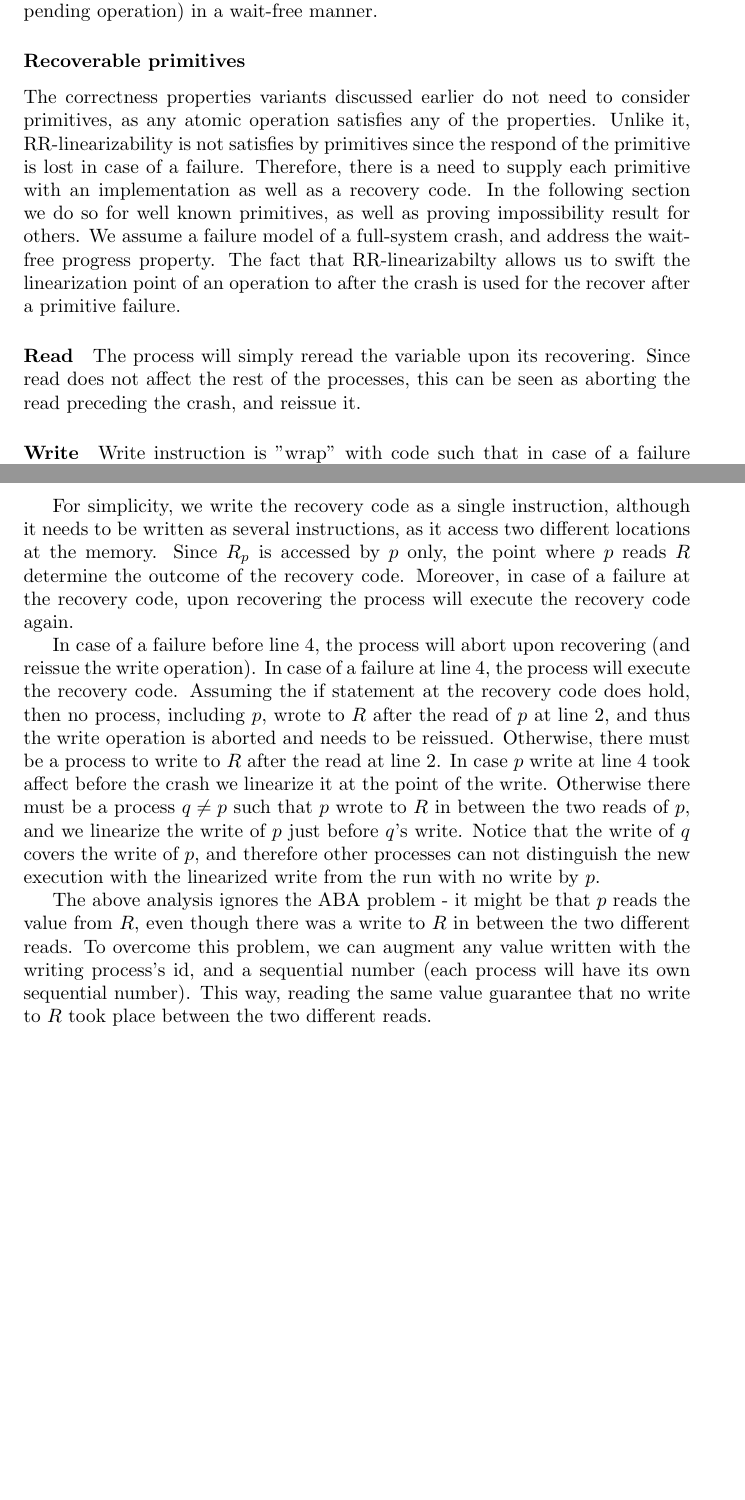
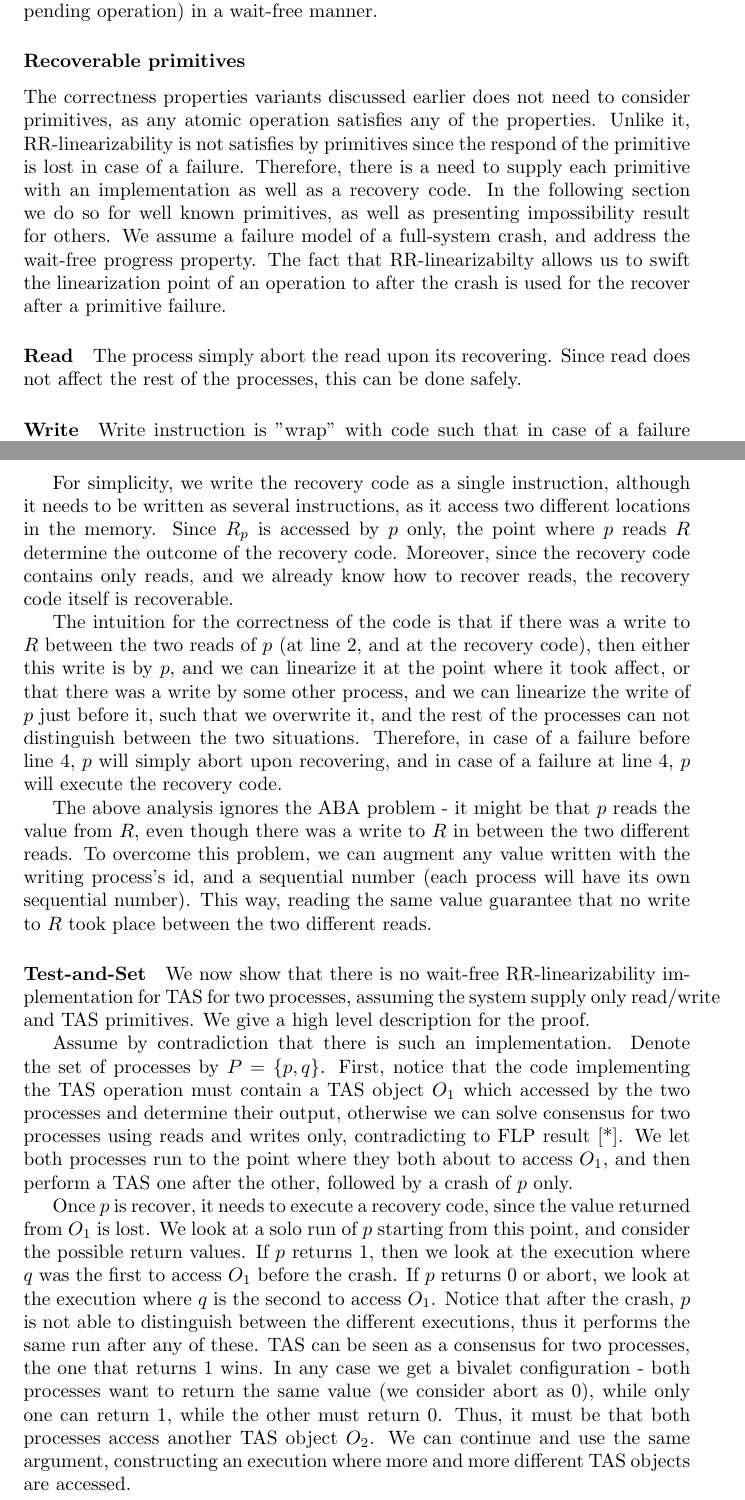
Before and after one commit to Gehaz/ISF-380-18, a LaTeX paper (article.tex): two parts of pages 4 and 5 of 5 before the commit and two parts of pages 4 and 5 of 6 after it, joined at a grey line, cut so that both start at the same text, the shorter picture padded with empty space. Compiled offline with pdfLaTeX.

Commit message:
TAS
added TAS primitive

```diff
--- a/article.tex
+++ b/article.tex
@@ -46,12 +46,12 @@ RR-linearizability does not specify the progress property required from the impl
 
 \subsubsection*{Recoverable primitives}
 
-The correctness properties variants discussed earlier do not need to consider primitives, as any atomic operation satisfies any of the properties. Unlike it, RR-linearizability is not satisfies by primitives since the respond of the primitive is lost in case of a failure. Therefore, there is a need to supply each primitive with an implementation as well as a recovery code. In the following section we do so for well known primitives, as well as proving impossibility result for others. We assume a failure model of a full-system crash, and address the wait-free progress property.
+The correctness properties variants discussed earlier does not need to consider primitives, as any atomic operation satisfies any of the properties. Unlike it, RR-linearizability is not satisfies by primitives since the respond of the primitive is lost in case of a failure. Therefore, there is a need to supply each primitive with an implementation as well as a recovery code. In the following section we do so for well known primitives, as well as presenting impossibility result for others. We assume a failure model of a full-system crash, and address the wait-free progress property.
 The fact that RR-linearizabilty allows us to swift the linearization point of an operation to after the crash is used for the recover after a primitive failure.
 
 \paragraph*{Read}
 
-The process will simply reread the variable upon its recovering. Since read does not affect the rest of the processes, this can be seen as aborting the read preceding the crash, and reissue it.
+The process simply abort the read upon its recovering. Since read does not affect the rest of the processes, this can be done safely.
 
 \paragraph*{Write}
 Write instruction is "wrap" with code such that in case of a failure the extra data will be used for recovering. For an instruction writing value $x$ to variable $R$ by process $p$, we provide the following implementation. We use the convention of capital letters names for shared memory variables, and small letters for local ones. In the following code, $R_p$ is a variable in the memory designated for process $p$.
@@ -72,14 +72,19 @@ Write instruction is "wrap" with code such that in case of a failure the extra d
 	\end{algorithmic}
 \end{algorithm}
 
-For simplicity, we write the recovery code as a single instruction, although it needs to be written as several instructions, as it access two different locations at the memory. Since $R_p$ is accessed by $p$ only, the point where $p$ reads $R$ determine the outcome of the recovery code. Moreover, in case of a failure at the recovery code, upon recovering the process will execute the recovery code again.
+For simplicity, we write the recovery code as a single instruction, although it needs to be written as several instructions, as it access two different locations in the memory. Since $R_p$ is accessed by $p$ only, the point where $p$ reads $R$ determine the outcome of the recovery code. Moreover, since the recovery code contains only reads, and we already know how to recover reads, the recovery code itself is recoverable.
 
-In case of a failure before line 4, the process will abort upon recovering (and reissue the write operation). In case of a failure at line 4, the process will execute the recovery code. Assuming the if statement at the recovery code does hold, then no process, including $p$, wrote to $R$ after the read of $p$ at line 2, and thus the write operation is aborted and needs to be reissued. Otherwise, there must be a process to write to $R$ after the read at line 2. In case $p$ write at line 4 took affect before the crash  we linearize it at the point of the write. Otherwise there must be a process $q \neq p$ such that $p$ wrote to $R$ in between the two reads of $p$, and we linearize the write of $p$ just before $q$'s write. Notice that the write of $q$ covers the write of $p$, and therefore other processes can not distinguish the new execution with the linearized write from the run with no write by $p$.
+The intuition for the correctness of the code is that if there was a write to $R$ between the two reads of $p$ (at line 2, and at the recovery code), then either this write is by $p$, and we can linearize it at the point where it took affect, or that there was a write by some other process, and we can linearize the write of $p$ just before it, such that we overwrite it, and the rest of the processes can not distinguish between the two situations. Therefore, in case of a failure before line 4, $p$ will simply abort upon recovering, and in case of a failure at line 4, $p$ will execute the recovery code.
 
 The above analysis ignores the ABA problem - it might be that $p$ reads the value from $R$, even though there was a write to $R$ in between the two different reads. To overcome this problem, we can augment any value written with the writing process's id, and a sequential number (each process will have its own sequential number). This way, reading the same value guarantee that no write to $R$ took place between the two different reads.
 
 
+\paragraph*{Test-and-Set}
+We now show that there is no wait-free RR-linearizability implementation for TAS for two processes, assuming the system supply only read/write and TAS primitives. We give a high level description for the proof.
 
+Assume by contradiction that there is such an implementation. Denote the set of processes by $P=\{p,q\}$. First, notice that the code implementing the TAS operation must contain a TAS object $O_1$ which accessed by the two processes and determine their output, otherwise we can solve consensus for two processes using reads and writes only, contradicting to FLP result [*]. We let both processes run to the point where they both about to access $O_1$, and then perform a TAS one after the other, followed by a crash of $p$ only.
+
+Once $p$ is recover, it needs to execute a recovery code, since the value returned from $O_1$ is lost. We look at a solo run of $p$ starting from this point, and consider the possible return values. If $p$ returns 1, then we look at the execution where $q$ was the first to access $O_1$ before the crash. If $p$ returns 0 or abort, we look at the execution where $q$ is the second to access $O_1$. Notice that after the crash, $p$ is not able to distinguish between the different executions, thus it performs the same run after any of these. TAS can be seen as a consensus for two processes, the one that returns 1 wins. In any case we get a bivalet configuration - both processes want to return the same value (we consider abort as 0), while only one can return 1, while the other must return 0. Thus, it must be that both processes access another TAS object $O_2$. We can continue and use the same argument, constructing an execution where more and more different TAS objects are accessed.
 
 
 
```
Also changed, not shown: article.pdf, 2 other files.
